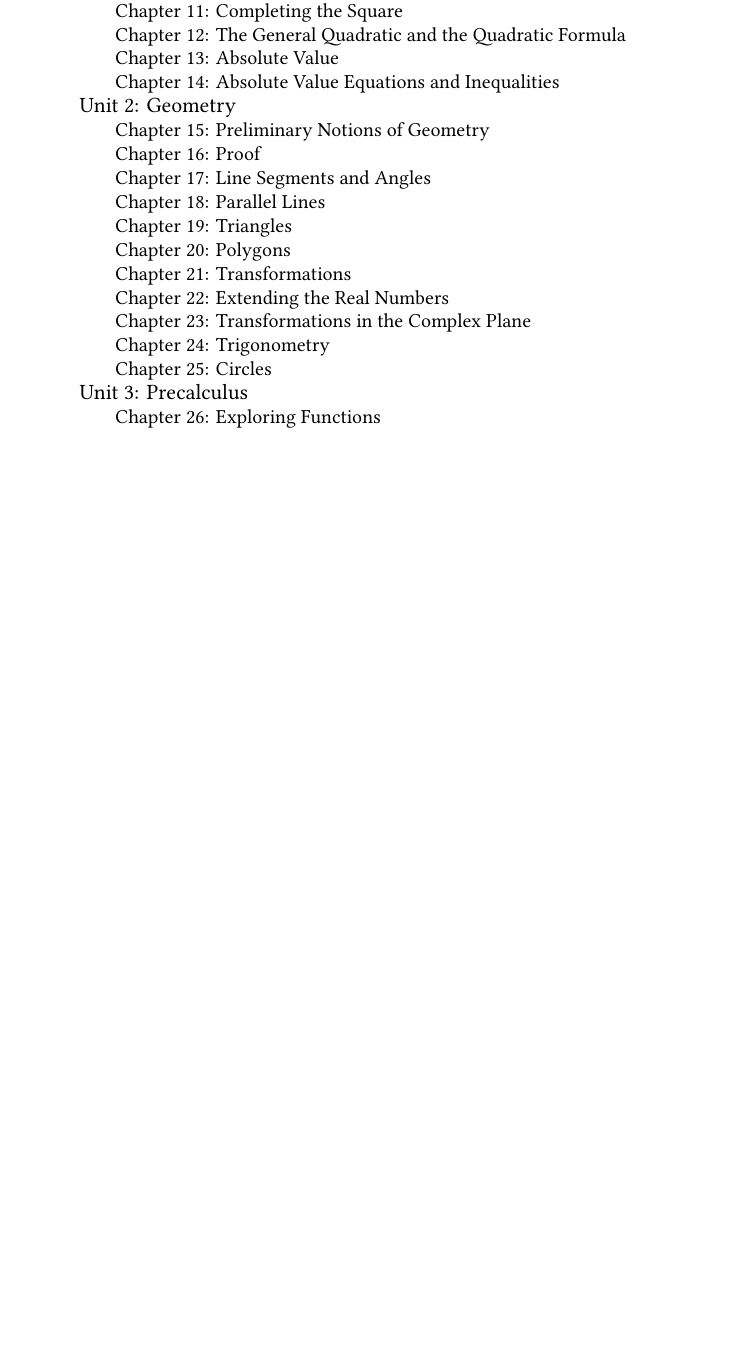
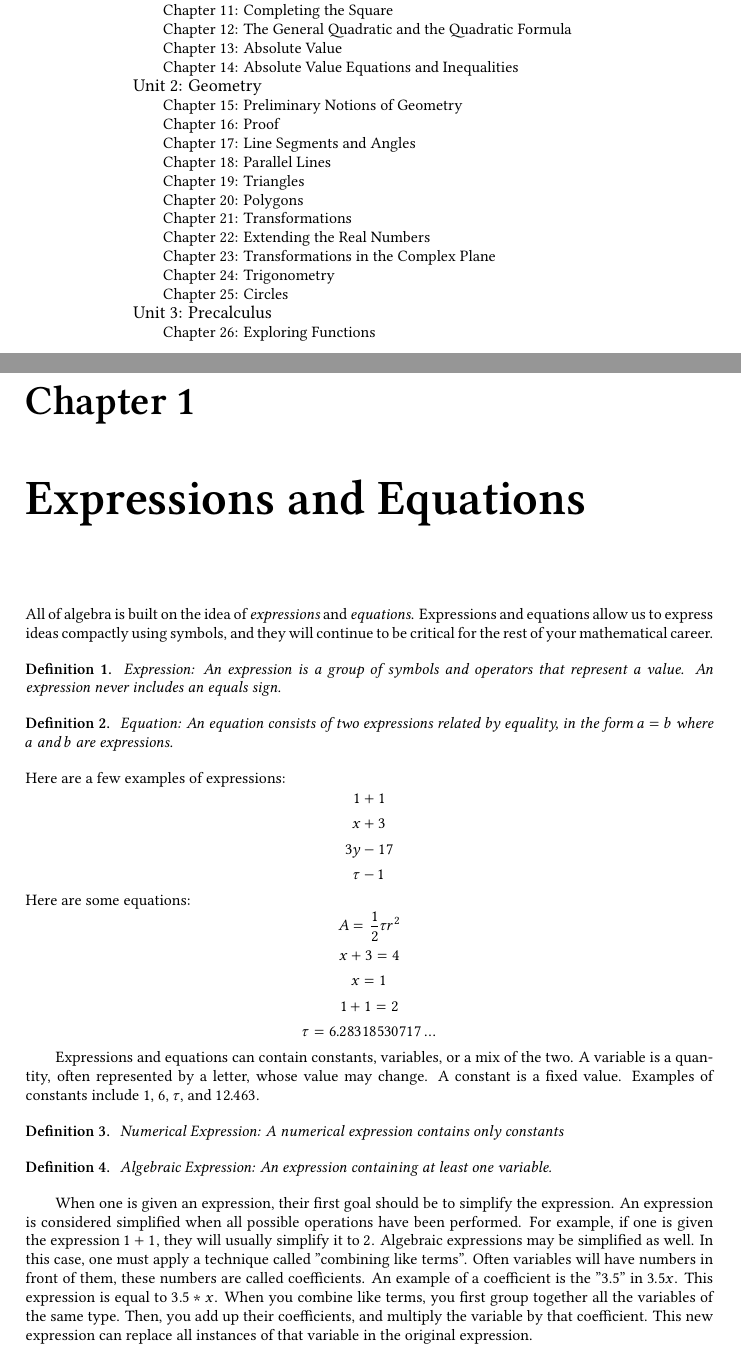
Before and after one commit to LB6283/intro-to-hs-math, a LaTeX book (math-book/main.tex, which reads math-book/chapters/chapter1.tex, math-book/preamble.tex): part of page 4 of 4 before the commit and two parts of pages 4 and 5 of 6 after it, the two joined at a grey line, cut so that both start at the same text, the shorter picture padded with empty space. Compiled offline with XeLaTeX.

Commit message:
Begin Chapter 1

```diff
--- /dev/null
+++ b/math-book/chapters/chapter1.tex
@@ -0,0 +1,49 @@
+\chapter{Expressions and Equations}
+
+All of algebra is built on the idea of \textit{expressions} and \textit{equations}.
+Expressions and equations allow us to express ideas compactly using symbols, and they will continue to be critical for the rest of your mathematical career.
+
+\begin{definition}
+Expression: An expression is a group of symbols and operators that represent a value. An expression never includes an equals sign.
+\end{definition}
+
+\begin{definition}
+Equation: An equation consists of two expressions related by equality, in the form $a=b$ where $a$ and $b$ are expressions.
+\end{definition}
+
+\noindent Here are a few examples of expressions:
+\[1 + 1\]
+\[x + 3\]
+\[3y - 17\]
+\[\tau - 1\]
+
+\noindent Here are some equations:
+\[A=\frac{1}{2}\tau r^{2}\]
+\[x+3=4\]
+\[x=1\]
+\[1+1=2\]
+\[\tau=6.28318530717\dots\]
+
+Expressions and equations can contain constants, variables, or a mix of the two.
+A variable is a quantity, often represented by a letter, whose value may change.
+A constant is a fixed value.
+Examples of constants include $1$, $6$, $\tau$, and $12.463$.
+\begin{definition}
+    \textit{Numerical Expression}: A numerical expression contains only constants
+\end{definition}
+\begin{definition}
+    \textit{Algebraic Expression}: An expression containing at least one variable.
+\end{definition}
+When one is given an expression, their first goal should be to simplify the expression.
+An expression is considered simplified when all possible operations have been performed.
+For example, if one is given the expression $1+1$, they will usually simplify it to $2$.
+Algebraic expressions may be simplified as well.
+In this case, one must apply a technique called "combining like terms".
+Often variables will have numbers in front of them, these numbers are called coefficients.
+An example of a coefficient is the "3.5" in $3.5x$.
+This expression is equal to $3.5 * x$.
+When you combine like terms, you first group together all the variables of the same type.
+Then, you add up their coefficients, and multiply the variable by that coefficient.
+This new expression can replace all instances of that variable in the original expression.
+\newline \newline Example:
+\[x + 3y + 2x - 0.5y\]
--- a/math-book/main.tex
+++ b/math-book/main.tex
@@ -1,9 +1,9 @@
-\documentclass[12pt]{book} % class and options
+\documentclass{book} % MUST be first
+\input{preamble.tex}% class and options
 \usepackage{fontspec}
 \setmainfont{Libertinus Serif}
 \usepackage{unicode-math}
 \setmathfont{Libertinus Math}   % load useful packages
-
 \begin{document}
 \begin{center}
 \Large{High School Mathematics: An Intuitive Introduction}
--- a/math-book/preamble.tex
+++ b/math-book/preamble.tex
@@ -0,0 +1,3 @@
+\usepackage{amsthm}
+\newtheorem{definition}{Definition}
+\newtheorem{axiom}{Axiom}
```
Also changed, not shown: math-book/chapters/chapter1.tex (23 more changed lines), math-book/main.tex (3 more changed lines), 10 other files.
